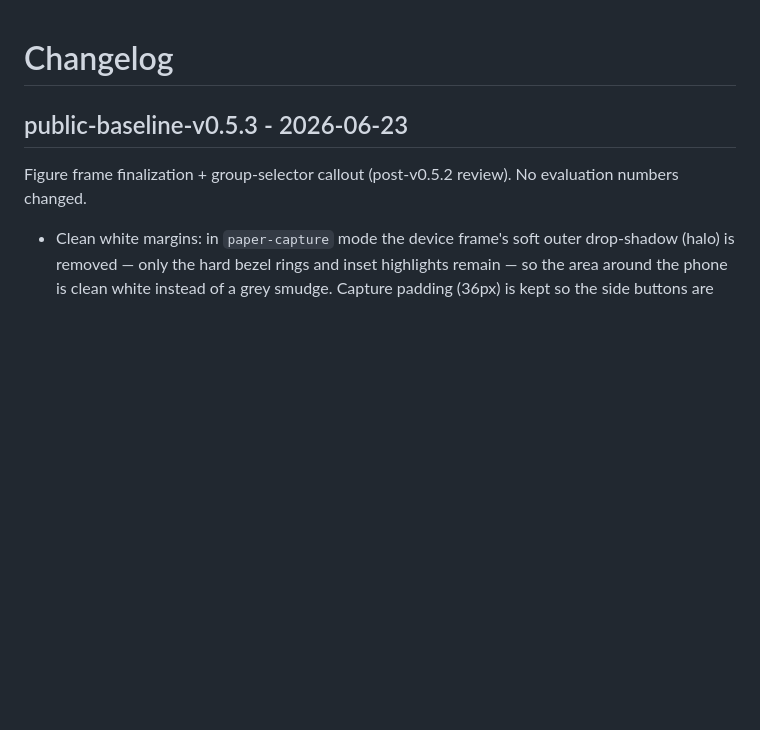
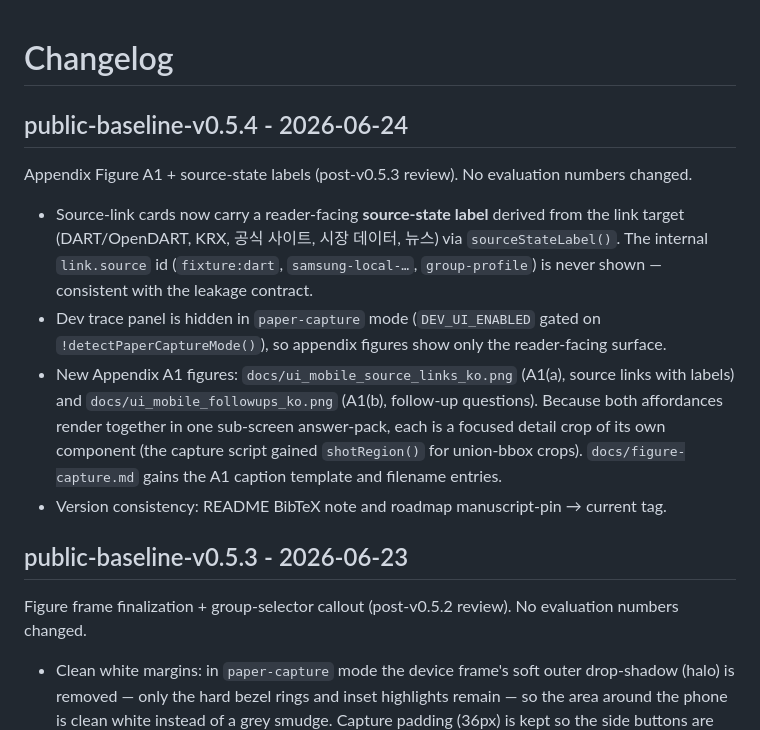
Before and after one commit to hammerbaki/harness-advisor-live, a Markdown page: CHANGELOG.md, the part around the change. Drawn GitHub-style; blank space fills up the shorter version.

```diff
--- a/CHANGELOG.md
+++ b/CHANGELOG.md
@@ -1,4 +1,25 @@
 # Changelog
+
+## public-baseline-v0.5.4 - 2026-06-24
+
+Appendix Figure A1 + source-state labels (post-v0.5.3 review). No evaluation
+numbers changed.
+
+- Source-link cards now carry a reader-facing **source-state label** derived from
+  the link target (DART/OpenDART, KRX, 공식 사이트, 시장 데이터, 뉴스) via
+  `sourceStateLabel()`. The internal `link.source` id (`fixture:dart`,
+  `samsung-local-…`, `group-profile`) is never shown — consistent with the
+  leakage contract.
+- Dev trace panel is hidden in `paper-capture` mode (`DEV_UI_ENABLED` gated on
+  `!detectPaperCaptureMode()`), so appendix figures show only the reader-facing
+  surface.
+- New Appendix A1 figures: `docs/ui_mobile_source_links_ko.png` (A1(a), source
+  links with labels) and `docs/ui_mobile_followups_ko.png` (A1(b), follow-up
+  questions). Because both affordances render together in one sub-screen
+  answer-pack, each is a focused detail crop of its own component (the capture
+  script gained `shotRegion()` for union-bbox crops). `docs/figure-capture.md`
+  gains the A1 caption template and filename entries.
+- Version consistency: README BibTeX note and roadmap manuscript-pin → current tag.
 
 ## public-baseline-v0.5.3 - 2026-06-23
 
```
Also changed, not shown: README.md (+2 -2 lines), docs/figure-capture.md (+20 -0 lines), docs/ui_mobile_answer_ko.png, docs/ui_mobile_followups_ko.png (added), docs/ui_mobile_main_en.png, docs/ui_mobile_main_ko.png, docs/ui_mobile_selector_ko.png, docs/ui_mobile_source_links_ko.png (added), 5 other files.
